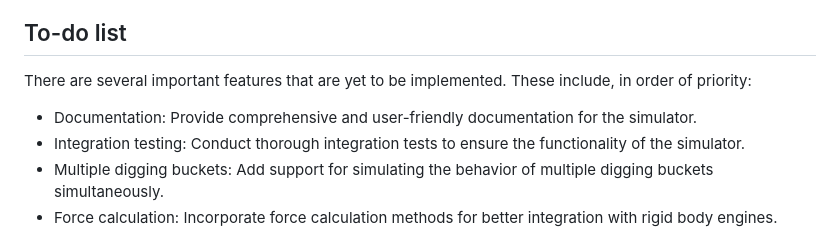
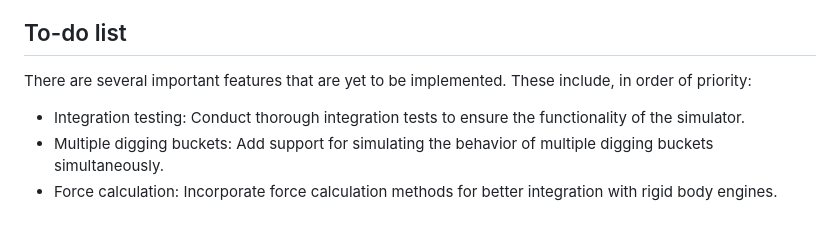
Before and after one commit to KennyVilella/soil_dynamics_julia, a Markdown page: README.md, the part around the change. Rendered like a GitHub page.

Commit message:
Updated readme before release (#99)
# Description
- Removed one todo in repo readme

```diff
--- a/README.md
+++ b/README.md
@@ -15,7 +15,6 @@ The primary objective of the simulator is to provide terrain updates in less tha
 There are several important features that are yet to be implemented.
 These include, in order of priority:
 
-- Documentation: Provide comprehensive and user-friendly documentation for the simulator.
 - Integration testing: Conduct thorough integration tests to ensure the functionality of the simulator.
 - Multiple digging buckets: Add support for simulating the behavior of multiple digging buckets simultaneously.
 - Force calculation: Incorporate force calculation methods for better integration with rigid body engines.
```
